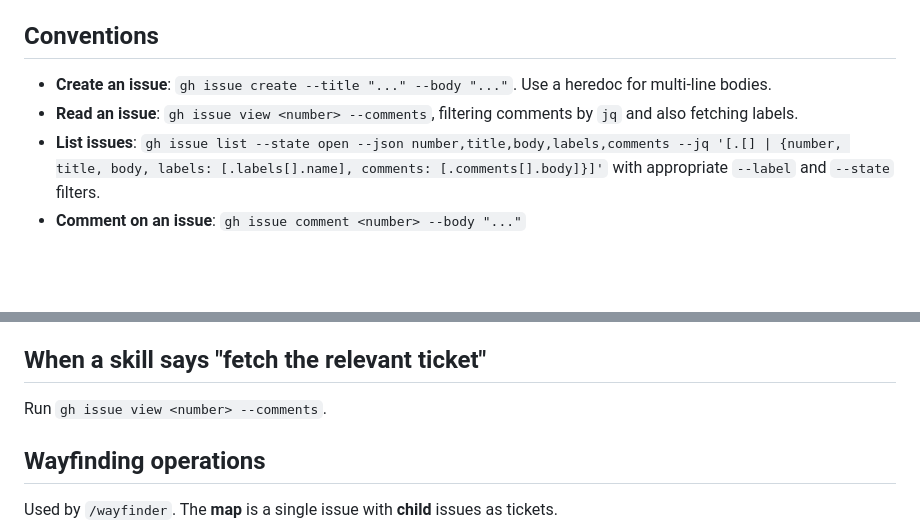
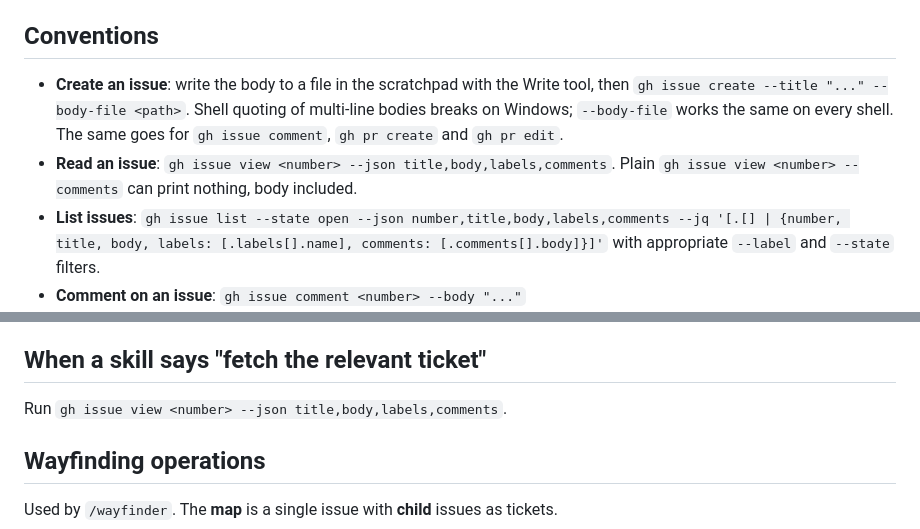
Before and after one commit to ubuyfirst/pocock-lab, a Markdown page: docs/agents/issue-tracker.md, 2 parts joined by grey strips. Drawn GitHub-style; blank space fills up the shorter version.

Commit message:
Issue tracker doc: read issues as JSON, pass bodies as files
gh issue view --comments printed nothing for issues without comments,
body included, so agents twice fell back to ad hoc commands. Heredoc
bodies failed on Windows shells; --body-file does not.

Co-Authored-By: Claude Opus 5.5 <noreply@anthropic.com>

```diff
--- a/docs/agents/issue-tracker.md
+++ b/docs/agents/issue-tracker.md
@@ -4,8 +4,8 @@ Issues and specs for this repo live as GitHub issues. Use the `gh` CLI for all o
 
 ## Conventions
 
-- **Create an issue**: `gh issue create --title "..." --body "..."`. Use a heredoc for multi-line bodies.
-- **Read an issue**: `gh issue view <number> --comments`, filtering comments by `jq` and also fetching labels.
+- **Create an issue**: write the body to a file in the scratchpad with the Write tool, then `gh issue create --title "..." --body-file <path>`. Shell quoting of multi-line bodies breaks on Windows; `--body-file` works the same on every shell. The same goes for `gh issue comment`, `gh pr create` and `gh pr edit`.
+- **Read an issue**: `gh issue view <number> --json title,body,labels,comments`. Plain `gh issue view <number> --comments` can print nothing, body included.
 - **List issues**: `gh issue list --state open --json number,title,body,labels,comments --jq '[.[] | {number, title, body, labels: [.labels[].name], comments: [.comments[].body]}]'` with appropriate `--label` and `--state` filters.
 - **Comment on an issue**: `gh issue comment <number> --body "..."`
 - **Apply / remove labels**: `gh issue edit <number> --add-label "..."` / `--remove-label "..."`
@@ -31,7 +31,7 @@ Create a GitHub issue.
 
 ## When a skill says "fetch the relevant ticket"
 
-Run `gh issue view <number> --comments`.
+Run `gh issue view <number> --json title,body,labels,comments`.
 
 ## Wayfinding operations
 
```
